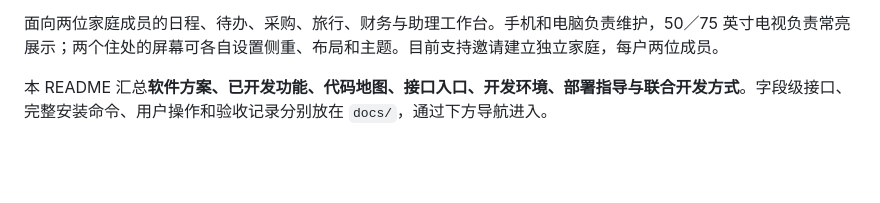
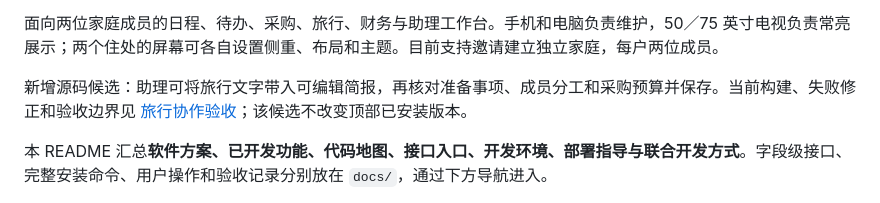
Before and after one commit to caesarvan/family-dashboard, a Markdown page: README.md, the part around the change. GitHub-like rendering; blank space fills up the shorter version.

Commit message:
docs: record actual Expo travel browser acceptance and remaining scope

```diff
--- a/README.md
+++ b/README.md
@@ -13,6 +13,8 @@
 **持仓与公共资金分开管理。** 本人完整持仓支持手工增改删、CSV／TXT／XLSX 整理表预览确认、稳定来源关联、版本冲突核对及保存结果读回。估值未知与零分开，历史回执不会恢复已删除记录。使用与开发入口见 [Expo 持仓](docs/EXPO-INVESTMENTS.md)、[持仓 API](docs/INVESTMENTS-API.md)；早期 753c 候选 424 项记录仍保留于 [候选验收](docs/VALIDATION.md#expo-holdings-candidate)。完整资产账户、负债管理、估值历史和汇率功能仍待实现。
 
 面向两位家庭成员的日程、待办、采购、旅行、财务与助理工作台。手机和电脑负责维护，50／75 英寸电视负责常亮展示；两个住处的屏幕可各自设置侧重、布局和主题。目前支持邀请建立独立家庭，每户两位成员。
+
+新增源码候选：助理可将旅行文字带入可编辑简报，再核对准备事项、成员分工和采购预算并保存。当前构建、失败修正和验收边界见 [旅行协作验收](docs/EXPO-TRAVEL-ACCEPTANCE.md)；该候选不改变顶部已安装版本。
 
 本 README 汇总**软件方案、已开发功能、代码地图、接口入口、开发环境、部署指导与联合开发方式**。字段级接口、完整安装命令、用户操作和验收记录分别放在 `docs/`，通过下方导航进入。
 
```
Also changed, not shown: docs/EXPO-JOURNEY-BRIEF.md (+1 -1 lines), docs/EXPO-TRAVEL-ACCEPTANCE.md (added, +45 -0 lines).
